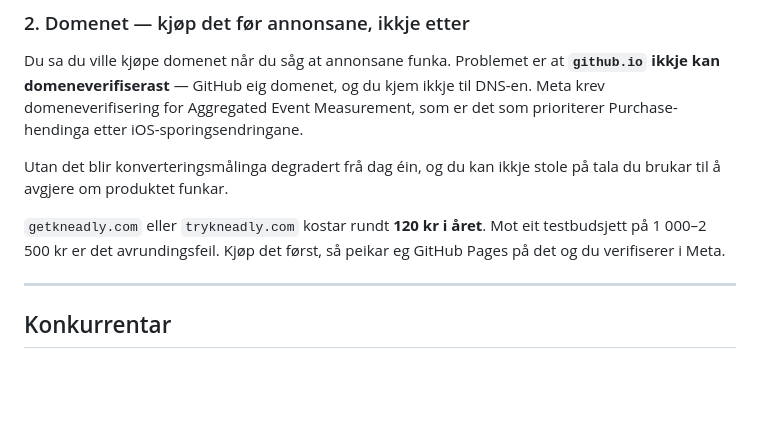
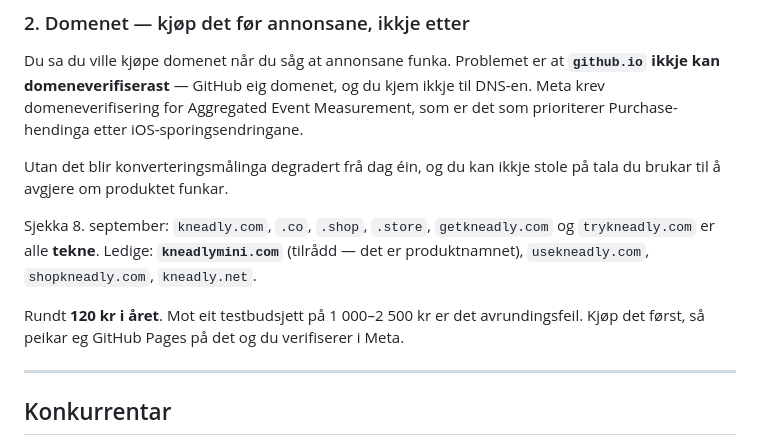
Before and after one commit to Dr-grimen/kneadly, a Markdown page: ads/annonser.md, the part around the change. Drawn GitHub-style; blank space fills up the shorter version.

Commit message:
Correct the domain suggestions: getkneadly/trykneadly are taken
I named them without checking. Replaced with the four verified-available
options as of 8 September.

Co-Authored-By: Claude Opus 5 <noreply@anthropic.com>

```diff
--- a/ads/annonser.md
+++ b/ads/annonser.md
@@ -157,9 +157,13 @@ som er det som prioriterer Purchase-hendinga etter iOS-sporingsendringane.
 Utan det blir konverteringsmålinga degradert frå dag éin, og du kan ikkje stole
 på tala du brukar til å avgjere om produktet funkar.
 
-`getkneadly.com` eller `trykneadly.com` kostar rundt **120 kr i året**. Mot eit
-testbudsjett på 1 000–2 500 kr er det avrundingsfeil. Kjøp det først, så peikar
-eg GitHub Pages på det og du verifiserer i Meta.
+Sjekka 8. september: `kneadly.com`, `.co`, `.shop`, `.store`, `getkneadly.com`
+og `trykneadly.com` er alle **tekne**. Ledige: **`kneadlymini.com`** (tilrådd —
+det er produktnamnet), `usekneadly.com`, `shopkneadly.com`, `kneadly.net`.
+
+Rundt **120 kr i året**. Mot eit testbudsjett på 1 000–2 500 kr er det
+avrundingsfeil. Kjøp det først, så peikar eg GitHub Pages på det og du
+verifiserer i Meta.
 
 ---
 
```
